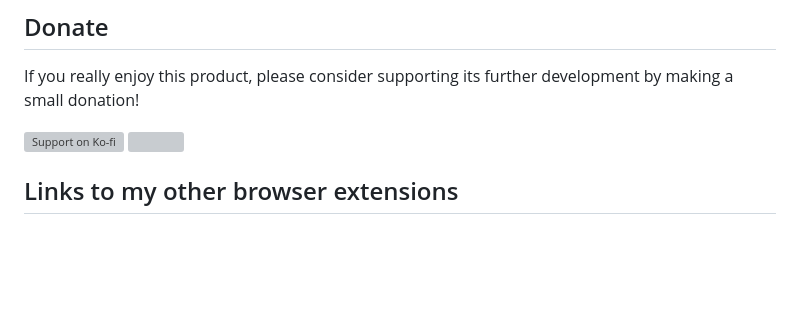
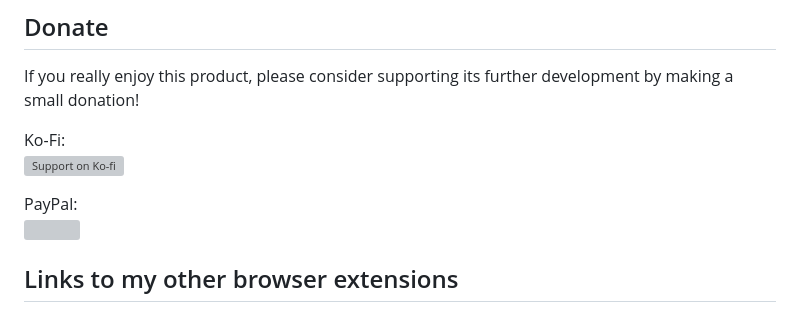
Before and after one commit to emvaized/circle-mouse-gestures, a Markdown page: README.md, the part around the change. Drawn GitHub-style; blank space fills up the shorter version; grey boxes are pictures that could not be loaded.

Commit message:
Improve formatting in README

```diff
--- a/README.md
+++ b/README.md
@@ -81,7 +81,11 @@ Get for Chrome (Edge, Brave, Vivaldi etc): <br>
 ## Donate
 If you really enjoy this product, please consider supporting its further development by making a small donation!
 
-<a href="https://ko-fi.com/emvaized"><img src="https://user-images.githubusercontent.com/7586345/125668092-55af2a45-aa7d-4795-93ed-de0a9a2828c5.png" alt="Support on Ko-fi" height="35"></a>     <a href="https://www.paypal.com/donate/?business=2KDNGXNUVZW7N&no_recurring=0&currency_code=USD"><img src="https://www.paypalobjects.com/en_US/DK/i/btn/btn_donateCC_LG.gif" height="35" width="70"/></a>
+Ko-Fi: <br>
+<a href="https://ko-fi.com/emvaized"><img src="https://user-images.githubusercontent.com/7586345/125668092-55af2a45-aa7d-4795-93ed-de0a9a2828c5.png" alt="Support on Ko-fi" height="35"></a>
+
+PayPal: <br>
+<a href="https://www.paypal.com/donate/?business=2KDNGXNUVZW7N&no_recurring=0&currency_code=USD"><img src="https://www.paypalobjects.com/en_US/DK/i/btn/btn_donateCC_LG.gif" height="35" width="70"/></a>
 
 
 ## Links to my other browser extensions
```
